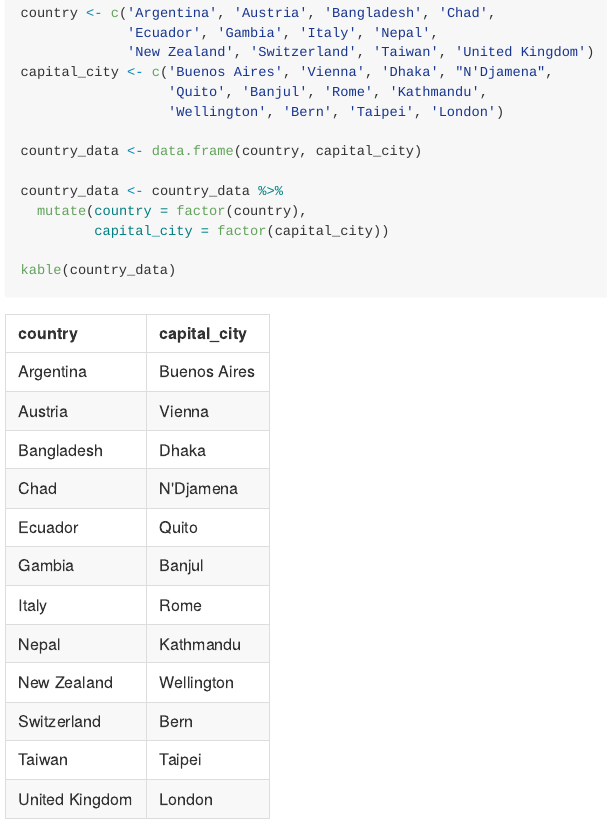
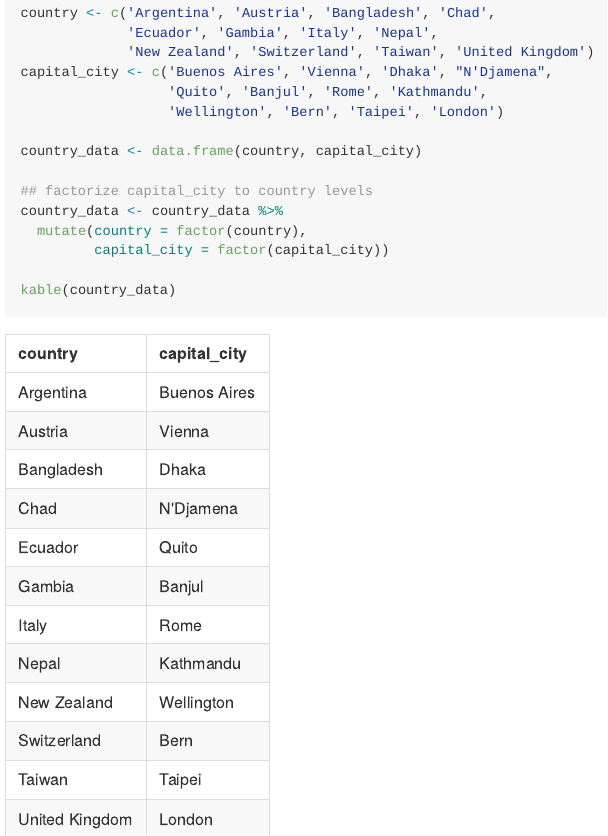
Before and after one commit to cheungamanda/STAT545-hw-cheung-amanda, an R Markdown document (hw05/hw05_factor-figure-management.Rmd): the page in a window 1100 px wide, from its top. The pictures show the output file hw05/hw05_factor-figure-management.md that the author committed with the source, drawn offline in the style of GitHub.

Commit message:
final commit

```diff
--- a/hw05/hw05_factor-figure-management.Rmd
+++ b/hw05/hw05_factor-figure-management.Rmd
@@ -434,6 +434,7 @@ capital_city <- c('Buenos Aires', 'Vienna', 'Dhaka', "N'Djamena",
 
 country_data <- data.frame(country, capital_city)
 
+## factorize capital_city to country levels
 country_data <- country_data %>%
   mutate(country = factor(country),
          capital_city = factor(capital_city))
```
Also changed, not shown: hw05/hw05_factor-figure-management.md.
